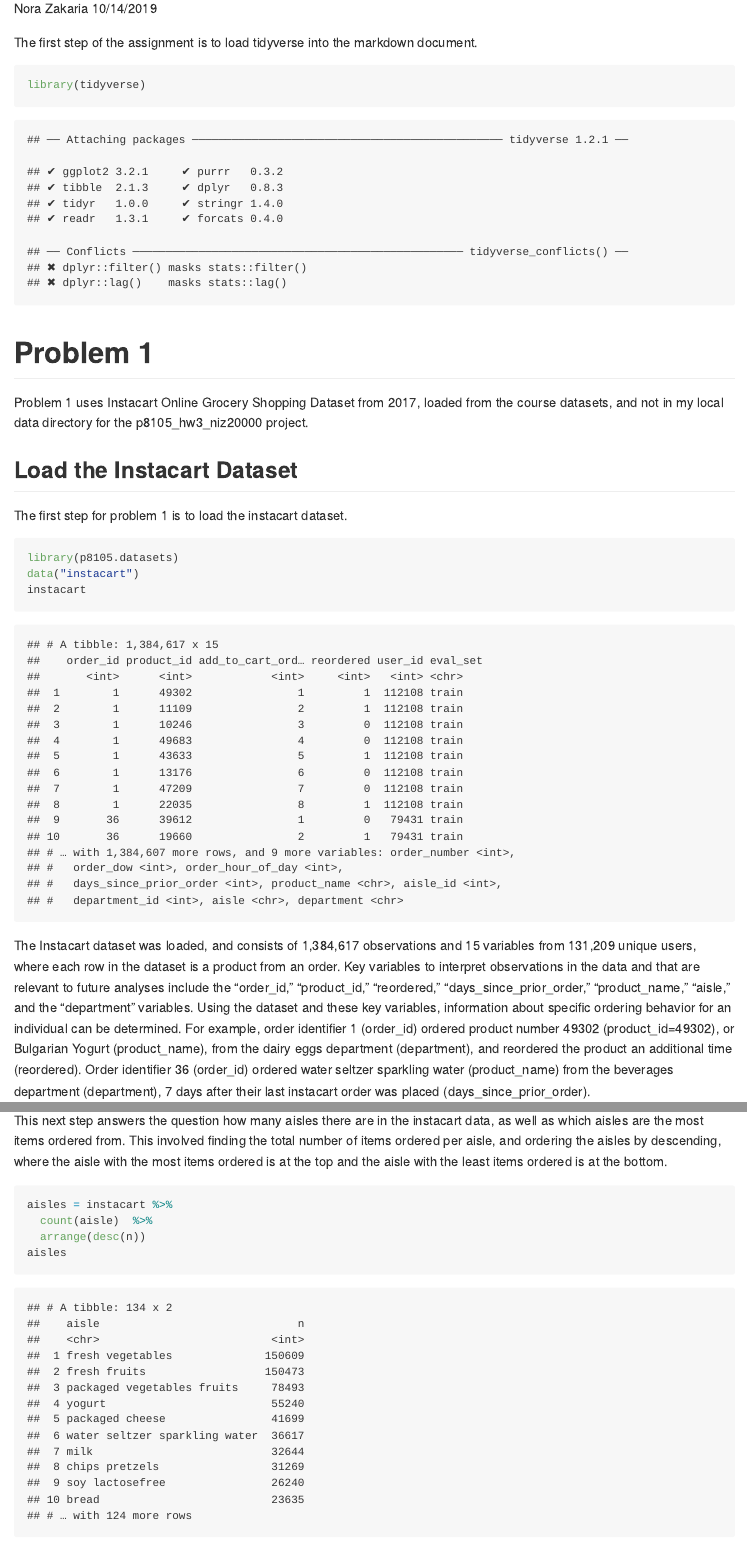
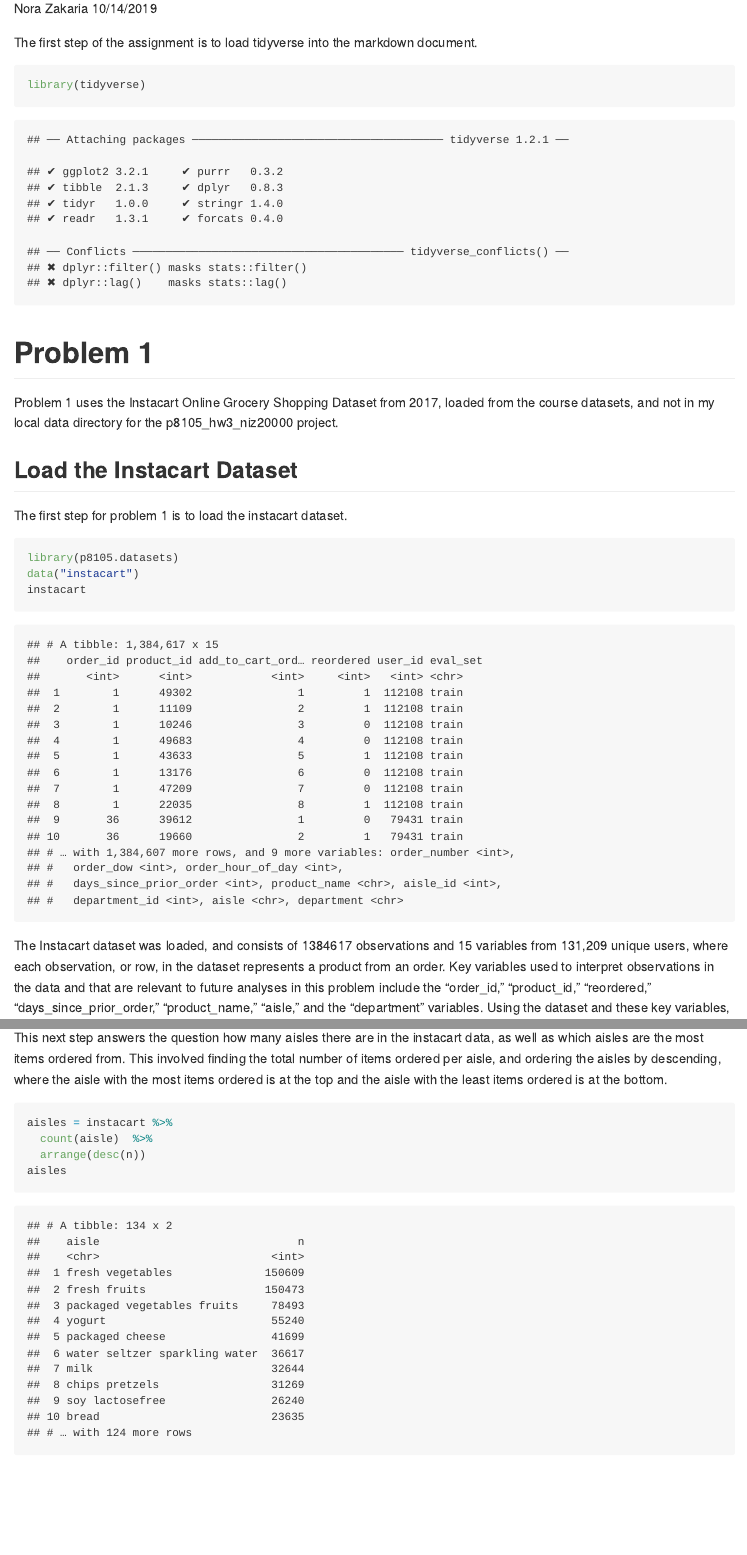
Before and after one commit to norazakaria/p8105_hw3_niz2000, an R Markdown document (p8105_hw3_niz2000.Rmd): the page in a window 1100 px wide, from 110 px down, and a second part further down, joined at a grey line. The pictures show the output file p8105_hw3_niz2000.md that the author committed with the source, drawn offline in the style of GitHub; long lines of code are wrapped.

````diff
--- a/p8105_hw3_niz2000.Rmd
+++ b/p8105_hw3_niz2000.Rmd
@@ -12,7 +12,7 @@
 
 # Problem 1
 
-Problem 1 uses Instacart Online Grocery Shopping Dataset from 2017, loaded from the course datasets, and not in my local data directory for the p8105_hw3_niz20000 project.
+Problem 1 uses the Instacart Online Grocery Shopping Dataset from 2017, loaded from the course datasets, and not in my local data directory for the p8105_hw3_niz20000 project.
 
 ## Load the Instacart Dataset
 The first step for problem 1 is to load the instacart dataset.
@@ -22,7 +22,7 @@
 instacart
 ```
 
-The Instacart dataset was loaded, and consists of 1,384,617 observations and 15 variables from 131,209 unique users, where each row in the dataset is a product from an order. Key variables to interpret observations in the data and that are relevant to future analyses include the "order_id," "product_id," "reordered," "days_since_prior_order," "product_name," "aisle," and the "department" variables. Using the dataset and these key variables, information about specific ordering behavior for an individual can be determined. For example, order identifier 1 (order_id) ordered product number 49302 (product_id=49302), or Bulgarian Yogurt (product_name), from the dairy eggs department (department), and reordered the product an additional time (reordered). Order identifier 36 (order_id) ordered water seltzer sparkling water (product_name) from the beverages department (department), 7 days after their last instacart order was placed (days_since_prior_order).
+The Instacart dataset was loaded, and consists of `r nrow(instacart)` observations and `r ncol(instacart)` variables from 131,209 unique users, where each observation, or row, in the dataset represents a product from an order. Key variables used to interpret observations in the data and that are relevant to future analyses in this problem include the "order_id," "product_id," "reordered," "days_since_prior_order," "product_name," "aisle," and the "department" variables. Using the dataset and these key variables, information about specific ordering behavior for an individual can be determined. For example, order identifier 1 (order_id) ordered product number 49302 (product_id=49302), or Bulgarian Yogurt (product_name), from the dairy eggs department (department), and reordered the product an additional time (reordered). Order identifier 36 (order_id) ordered water seltzer sparkling water (product_name) from the beverages department (department), 7 days after their last instacart order was placed (days_since_prior_order).
 
 
 ## Aisles and Where the Most Items are Ordered From
````
Also changed, not shown: p8105_hw3_niz2000.md, p8105_hw3_niz2000_files/figure-gfm/24_hour_plot-1.png (added), p8105_hw3_niz2000_files/figure-gfm/Orders_per_Aisle-1.png (added), p8105_hw3_niz2000_files/figure-gfm/excellent_responses-1.png (added), p8105_hw3_niz2000_files/figure-gfm/responses_boxplots-1.png (added).
